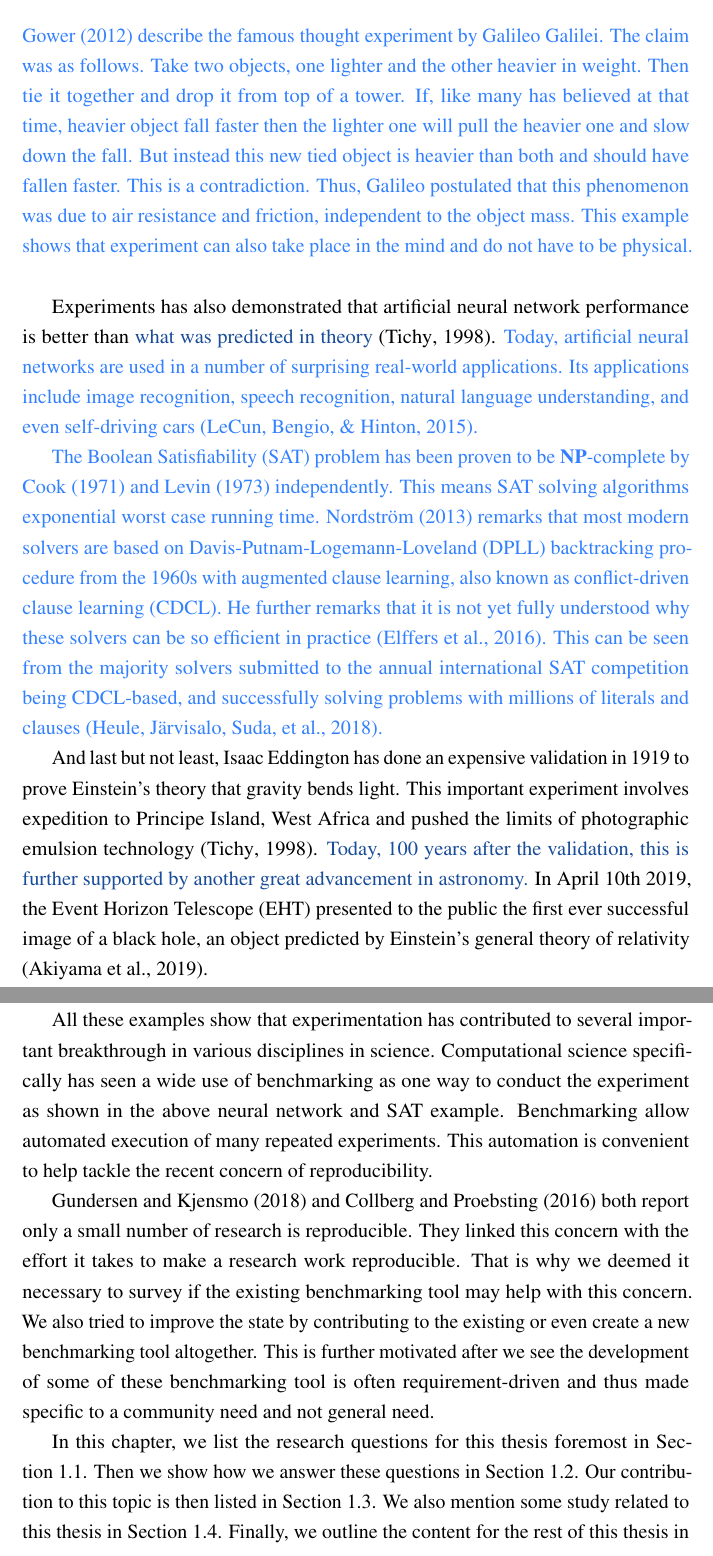
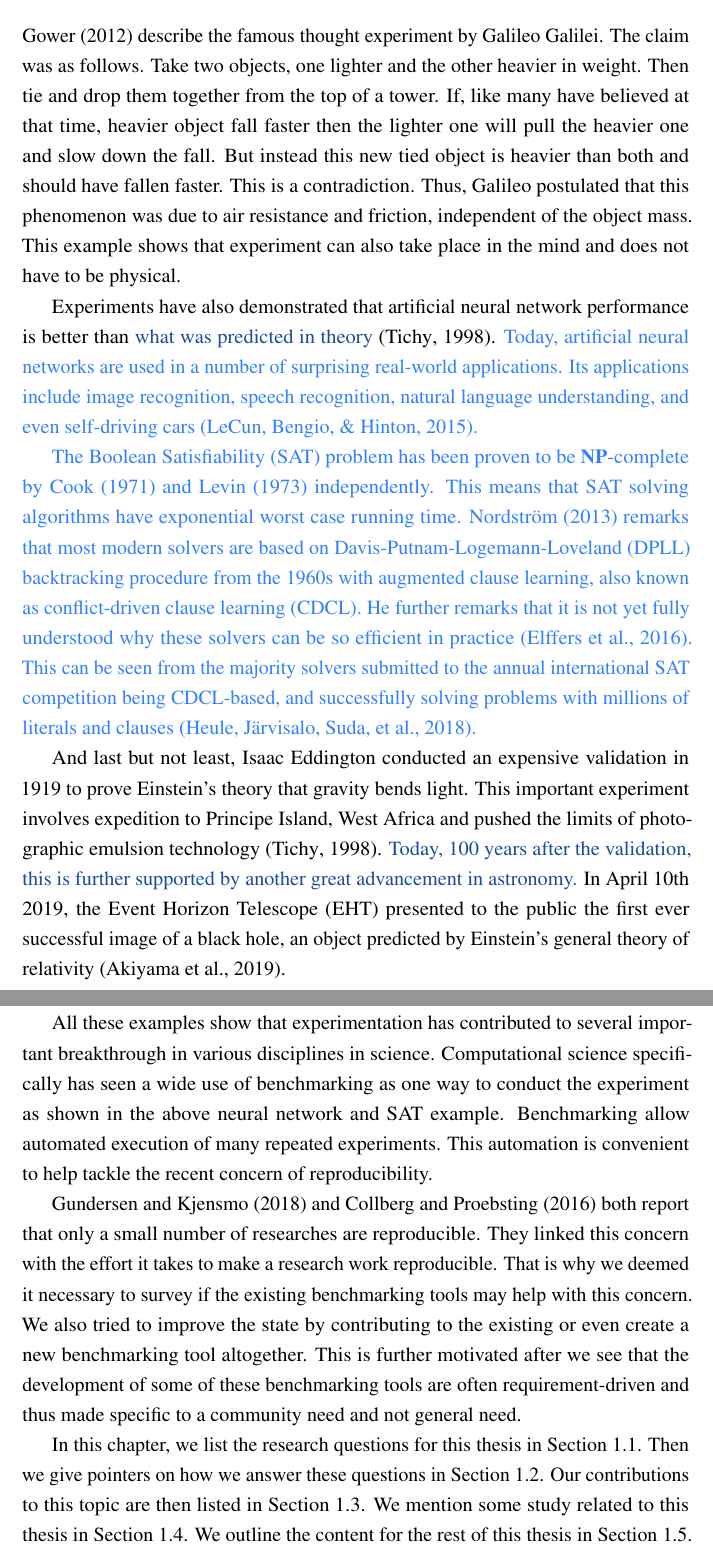
Before and after one commit to rkkautsar/bachelor-thesis, a LaTeX thesis (thesis.tex, which reads src/01-body/01-introduction.tex): two parts of pages 15 and 16 of 79, joined at a grey line, cut so that both start at the same text. Compiled offline with pdfLaTeX.

Commit message:
abstract and intro

```diff
--- a/src/01-body/01-introduction.tex
+++ b/src/01-body/01-introduction.tex
@@ -4,31 +4,30 @@
 
 % \section{Motivation}
 
-\newcontent{
-	\citet{gowerScientificMethodHistorical2012} describe the famous thought experiment by Galileo Galilei.
-	The claim was as follows.
-	Take two objects, one lighter and the other heavier in weight.
-	Then tie it together and drop it from top of a tower.
-	If, like many has believed at that time, heavier object fall faster then the lighter one will pull the heavier one and slow down the fall.
-	But instead this new tied object is heavier than both and should have fallen faster.
-	This is a contradiction.
-	Thus, Galileo postulated that this phenomenon was due to air resistance and friction, independent to the object mass.
-	This example shows that experiment can also take place in the mind and do not have to be physical.
-}
 
-Experiments has also demonstrated that artificial neural network performance is better than \newstyle{what was predicted in theory} \citep{tichyShouldComputerScientists1998}.
+\citet{gowerScientificMethodHistorical2012} describe the famous thought experiment by Galileo Galilei.
+The claim was as follows.
+Take two objects, one lighter and the other heavier in weight.
+Then tie and drop them together from the top of a tower.
+If, like many have believed at that time, heavier object fall faster then the lighter one will pull the heavier one and slow down the fall.
+But instead this new tied object is heavier than both and should have fallen faster.
+This is a contradiction.
+Thus, Galileo postulated that this phenomenon was due to air resistance and friction, independent of the object mass.
+This example shows that experiment can also take place in the mind and does not have to be physical.
+
+Experiments have also demonstrated that artificial neural network performance is better than \newstyle{what was predicted in theory} \citep{tichyShouldComputerScientists1998}.
 \newcontent{Today, artificial neural networks are used in a number of surprising real-world applications.
 Its applications include image recognition, speech recognition, natural language understanding, and even self-driving cars \citep{lecunDeepLearning2015}.}
 
 \newcontent{
 The Boolean Satisfiability (SAT) problem has been proven to be $\textbf{NP}$-complete by \citet{cook1971complexity} and \citet{levin1973universal} independently.
-This means SAT solving algorithms exponential worst case running time.
+This means that SAT solving algorithms have exponential worst case running time.
 \citet{nordstromPebbleGamesProof2013} remarks that most modern solvers are based on Davis-Putnam-Logemann-Loveland (DPLL) backtracking procedure from the 1960s with augmented clause learning, also known as conflict-driven clause learning (CDCL).
 He further remarks that it is not yet fully understood why these solvers can be so efficient in practice \citep{elffersTradeoffsTimeMemory2016}.
 This can be seen from the majority solvers submitted to the annual international SAT competition being CDCL-based, and successfully solving problems with millions of literals and clauses \citep{heule2018proceedings}.
 }
 
-And last but not least, Isaac Eddington has done an expensive validation in 1919 to prove Einstein's theory that gravity bends light.
+And last but not least, Isaac Eddington conducted an expensive validation in 1919 to prove Einstein's theory that gravity bends light.
 This important experiment involves expedition to Principe Island, West Africa and pushed the limits of photographic emulsion technology \citep{tichyShouldComputerScientists1998}.
 \newstyle{Today, 100 years after the validation, this is further supported by another great advancement in astronomy.}
 In April 10th 2019, the Event Horizon Telescope (EHT) presented to the public the first ever successful image of a black hole, an object predicted by Einstein's general theory of relativity \citep{akiyama2019first}.
@@ -38,17 +37,17 @@ Computational science specifically has seen a wide use of benchmarking as one wa
 Benchmarking allow automated execution of many repeated experiments.
 This automation is convenient to help tackle the recent concern of reproducibility.
 
-\citet{gundersenStateArtReproducibility2018} and \citet{collbergRepeatabilityComputerSystems2016} both report only a small number of research is reproducible.
+\citet{gundersenStateArtReproducibility2018} and \citet{collbergRepeatabilityComputerSystems2016} both report that only a small number of researches are reproducible.
 They linked this concern with the effort it takes to make a research work reproducible.
-That is why we deemed it necessary to survey if the existing benchmarking tool may help with this concern.
+That is why we deemed it necessary to survey if the existing benchmarking tools may help with this concern.
 We also tried to improve the state by contributing to the existing or even create a new benchmarking tool altogether.
-This is further motivated after we see the development of some of these benchmarking tool is often requirement-driven and thus made specific to a community need and not general need.
+This is further motivated after we see that the development of some of these benchmarking tools are often requirement-driven and thus made specific to a community need and not general need.
 
-In this chapter, we list the research questions for this thesis foremost in \Cref{sec:intro.questions}.
-Then we show how we answer these questions in \Cref{sec:intro.method}.
-Our contribution to this topic is then listed in \Cref{sec:intro.contributions}.
-We also mention some study related to this thesis in \Cref{sec:intro.related}.
-Finally, we outline the content for the rest of this thesis in \Cref{sec:intro.outline}.
+In this chapter, we list the research questions for this thesis in \Cref{sec:intro.questions}.
+Then we give pointers on how we answer these questions in \Cref{sec:intro.method}.
+Our contributions to this topic are then listed in \Cref{sec:intro.contributions}.
+We mention some study related to this thesis in \Cref{sec:intro.related}.
+We outline the content for the rest of this thesis in \Cref{sec:intro.outline}.
 
 \section{Research Questions}
 \label{sec:intro.questions}
```
Also changed, not shown: src/00-front_matter/06-abstract.tex (+2 -1 lines).
